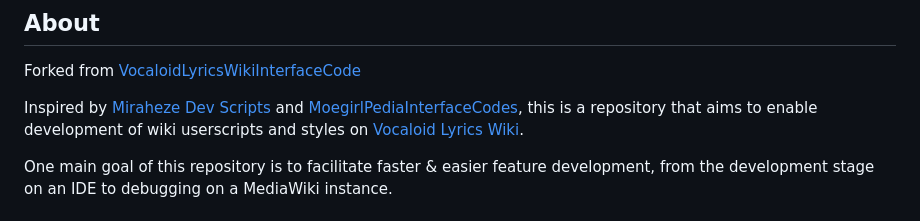
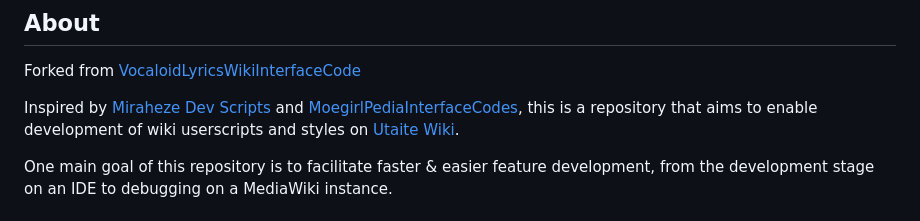
Before and after one commit to arknokiseki/UtaiteWikiInterfaceCode, a Markdown page: README.md, the part around the change. Rendered like a GitHub page.

```diff
--- a/README.md
+++ b/README.md
@@ -1,7 +1,7 @@
 ## About
 Forked from [VocaloidLyricsWikiInterfaceCode](https://github.com/ccxtwf/VocaloidLyricsWikiInterfaceCode/tree/main)
 
-Inspired by [Miraheze Dev Scripts](https://github.com/lihaohong6/MirahezeDevScripts/tree/master) and [MoegirlPediaInterfaceCodes](https://github.com/MoegirlPediaInterfaceAdmins/MoegirlPediaInterfaceCodes), this is a repository that aims to enable development of wiki userscripts and styles on [Vocaloid Lyrics Wiki](https://vocaloidlyrics.miraheze.org).
+Inspired by [Miraheze Dev Scripts](https://github.com/lihaohong6/MirahezeDevScripts/tree/master) and [MoegirlPediaInterfaceCodes](https://github.com/MoegirlPediaInterfaceAdmins/MoegirlPediaInterfaceCodes), this is a repository that aims to enable development of wiki userscripts and styles on [Utaite Wiki](https://utaite.wiki).
 
 One main goal of this repository is to facilitate faster & easier feature development, from the development stage on an IDE to debugging on a MediaWiki instance.
 
```
